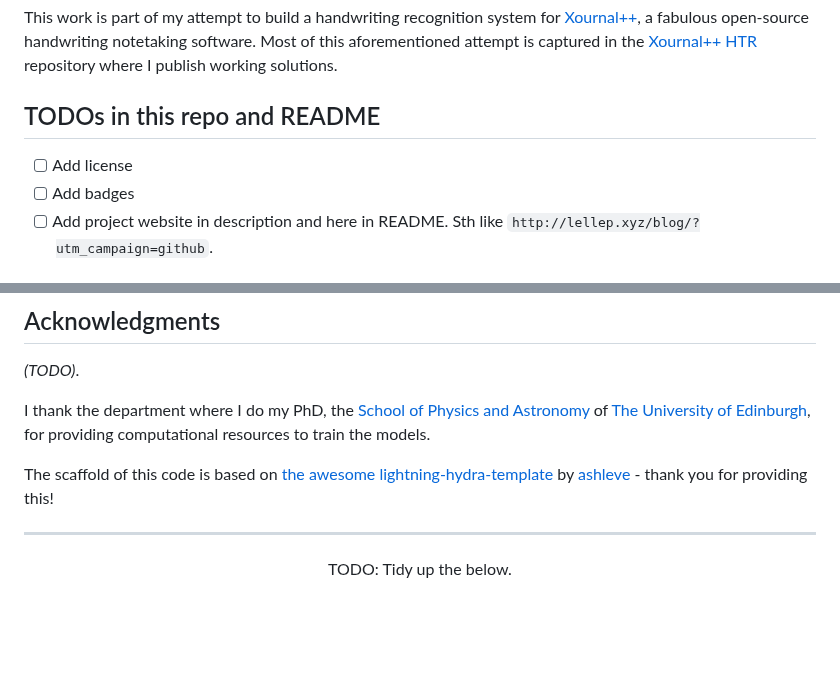
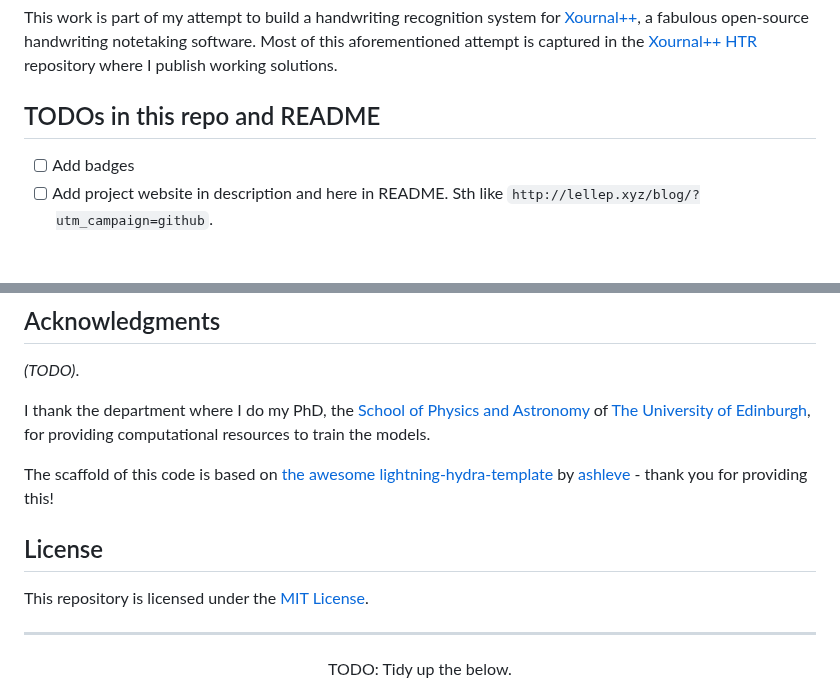
Before and after one commit to PellelNitram/OnlineHTR, a Markdown page: README.md, 2 parts joined by grey strips. GitHub-like rendering; blank space fills up the shorter version.

Commit message:
Add license details to README.

```diff
--- a/README.md
+++ b/README.md
@@ -24,7 +25,6 @@ This work is part of my attempt to build a handwriting recognition system for [X
 
 ## TODOs in this repo and README
 
-- [ ] Add license
 - [ ] Add badges
 - [ ] Add project website in description and here in README. Sth like `http://lellep.xyz/blog/?utm_campaign=github`.
 
@@ -118,6 +118,10 @@ I would love you to contribute! Let's make it a great project that people can be
 I thank the department where I do my PhD, the [School of Physics and Astronomy](https://www.ph.ed.ac.uk/) of [The University of Edinburgh](https://www.ed.ac.uk/), for providing computational resources to train the models.
 
 The scaffold of this code is based on [the awesome lightning-hydra-template](https://github.com/ashleve/lightning-hydra-template) by [ashleve](https://github.com/ashleve) - thank you for providing this!
+
+## License
+
+This repository is licensed under the [MIT License](LICENSE.md).
 
 <div align="center">
 
```
Also changed, not shown: other parts of README.md (+1 -0 lines).
